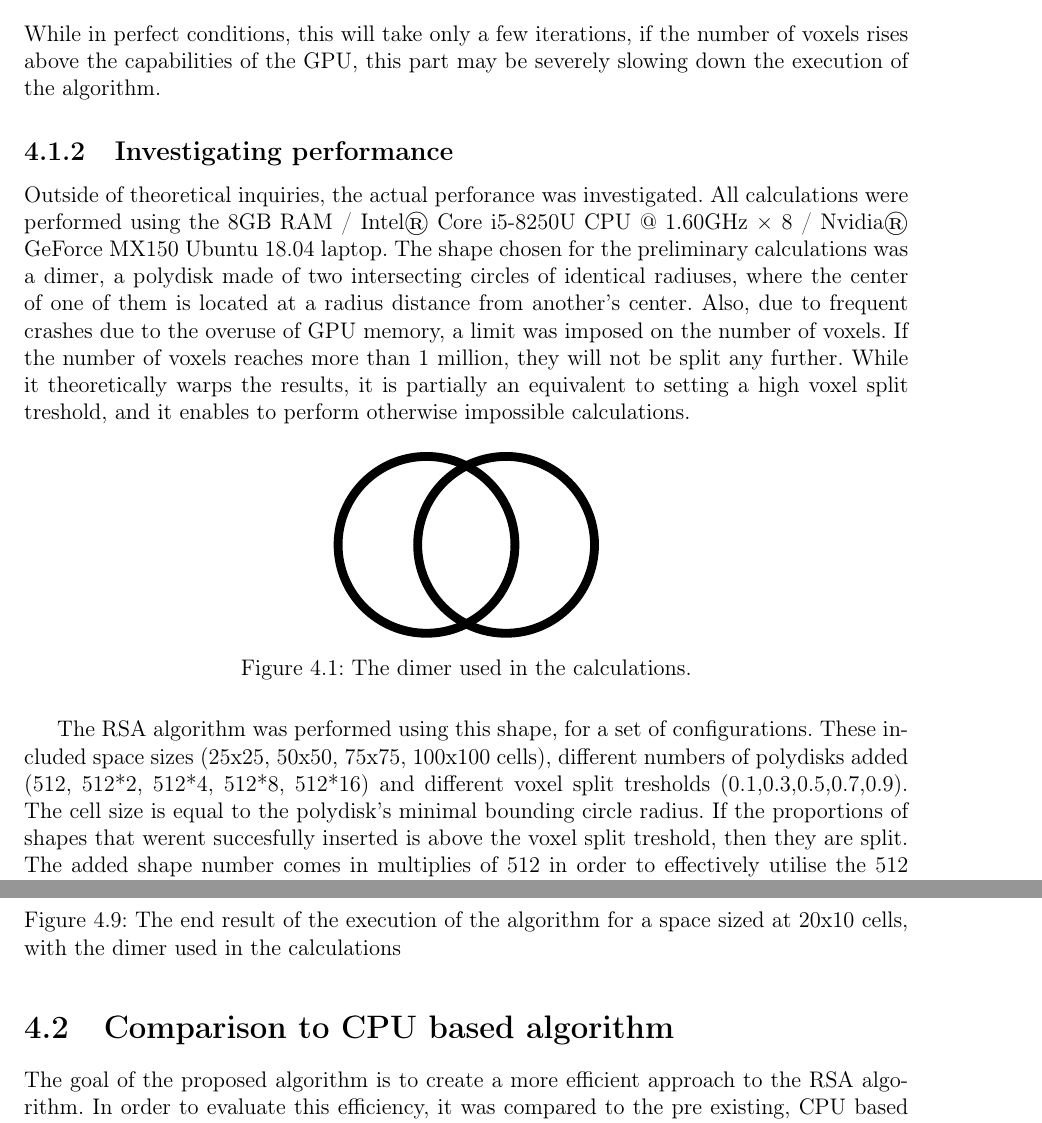
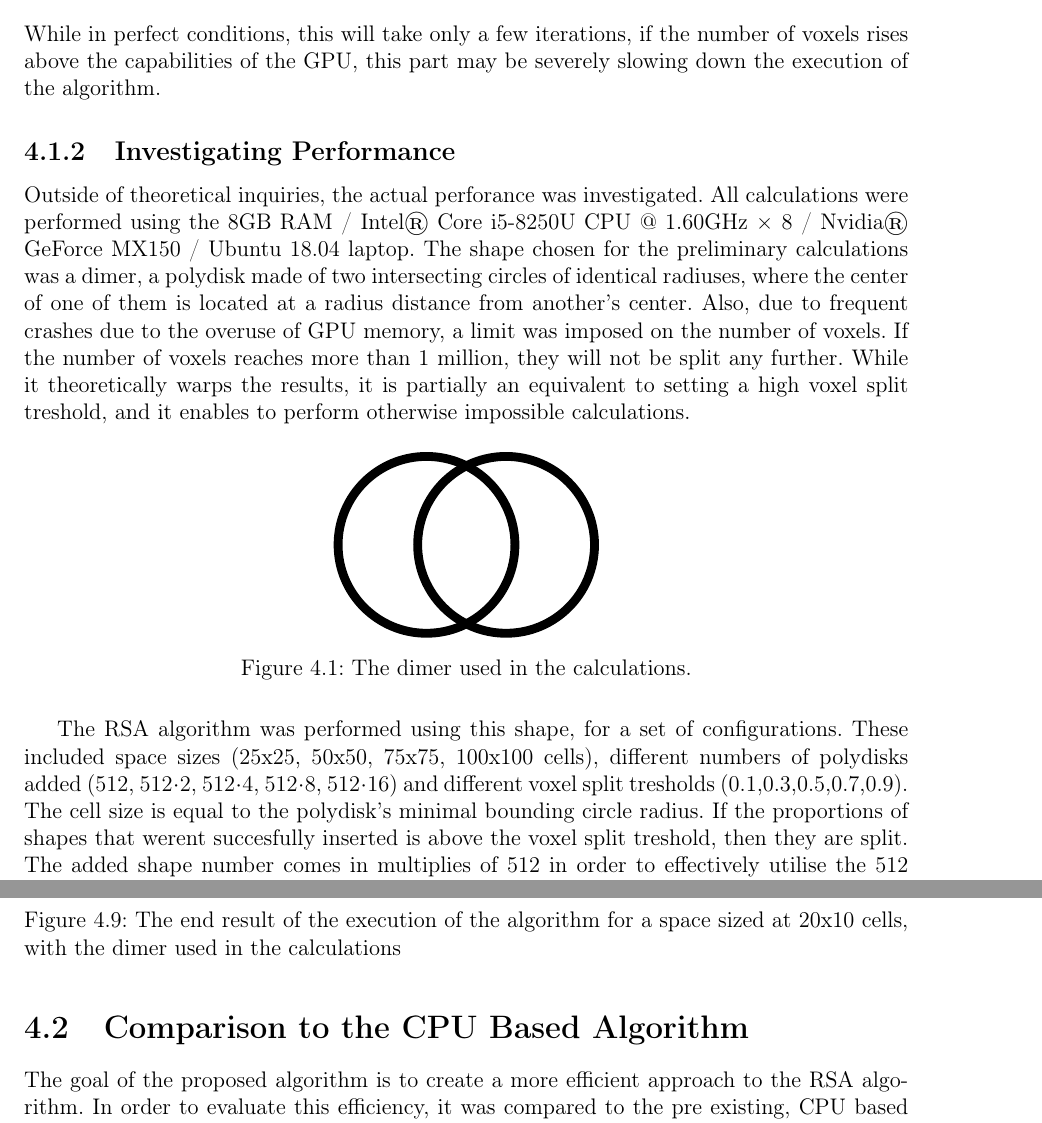
Before and after one commit to jakubwida/MasterThesis, a LaTeX thesis (thesis.tex): two parts of pages 25 and 30 of 34, joined at a grey line, cut so that both start at the same text. Compiled offline with pdfLaTeX.

Commit message:
like i dont know, what more should i fix, I should probably read the entire thing

```diff
--- a/thesis.tex
+++ b/thesis.tex
@@ -487,17 +487,17 @@ Finally, the voxel rejection complexity can be represented as:
 \end{equation*}
 While in perfect conditions, this will take only a few iterations, if the number of voxels rises above the capabilities of the GPU, this part may be severely slowing down the execution of the algorithm.
 
-\subsection{Investigating performance}
+\subsection{Investigating Performance}
 
-Outside of theoretical inquiries, the actual perforance was investigated. All calculations were performed using the 8GB RAM / Intel® Core i5-8250U CPU @ 1.60GHz × 8 / Nvidia® GeForce MX150 Ubuntu 18.04 laptop. The shape chosen for the preliminary calculations was a dimer, a polydisk made of two intersecting circles of identical radiuses, where the center of one of them is located at a radius distance from another's center. Also, due to frequent crashes due to the overuse of GPU memory, a limit was imposed on the number of voxels. If the number of voxels reaches more than 1 million, they will not be split any further. While it theoretically warps the results, it is partially an equivalent to setting a high voxel split treshold, and it enables to perform otherwise impossible calculations.
+Outside of theoretical inquiries, the actual perforance was investigated. All calculations were performed using the 8GB RAM / Intel® Core i5-8250U CPU @ 1.60GHz × 8 / Nvidia® GeForce MX150 / Ubuntu 18.04 laptop. The shape chosen for the preliminary calculations was a dimer, a polydisk made of two intersecting circles of identical radiuses, where the center of one of them is located at a radius distance from another's center. Also, due to frequent crashes due to the overuse of GPU memory, a limit was imposed on the number of voxels. If the number of voxels reaches more than 1 million, they will not be split any further. While it theoretically warps the results, it is partially an equivalent to setting a high voxel split treshold, and it enables to perform otherwise impossible calculations.
 
 \begin{figure}[H]
   \centering
-	\label{summary_dimer}
 	\includegraphics[width=0.3\textwidth,keepaspectratio]{Images/SummaryOptimisation/dimer.pdf}
 	\caption{The dimer used in the calculations.}
+	\label{summary_dimer}
 \end{figure}
-The RSA algorithm was performed using this shape, for a set of configurations. These included space sizes (25x25, 50x50, 75x75, 100x100 cells), different numbers of polydisks added (512, 512*2, 512*4, 512*8, 512*16) and different voxel split tresholds (0.1,0.3,0.5,0.7,0.9). The cell size is equal to the polydisk's minimal bounding circle radius.
+The RSA algorithm was performed using this shape, for a set of configurations. These included space sizes (25x25, 50x50, 75x75, 100x100 cells), different numbers of polydisks added (512, $512 \cdot 2$, $512 \cdot 4$, $512 \cdot 8$, $512 \cdot 16$) and different voxel split tresholds (0.1,0.3,0.5,0.7,0.9). The cell size is equal to the polydisk's minimal bounding circle radius.
 If the proportions of shapes that werent succesfully inserted is above the voxel split treshold, then they are split. The added shape number comes in multiplies of 512 in order to effectively utilise the 512 threads in CUDA block.
 
 \begin{figure}[H]
@@ -568,6 +568,6 @@ In this implementation, the voxels are primarily a mean to check if any new shap
 \end{figure}
 
-\section{Comparison to CPU based algorithm}
+\section{Comparison to the CPU Based Algorithm}
 
 The goal of the proposed algorithm is to create a more efficient approach to the RSA algorithm. In order to evaluate this efficiency, it was compared to the pre existing, CPU based algorithm, the 'RSA3D', developed by Michał Cieśla \cite{ciesla}. The GPU algorithm was implemented using C++ programming language and the OpemMP package. It is parallel on the CPU level, utilising multiple threads. \newline
 
```
Also changed, not shown: thesis.pdf, thesis.tex (46 more changed lines).
